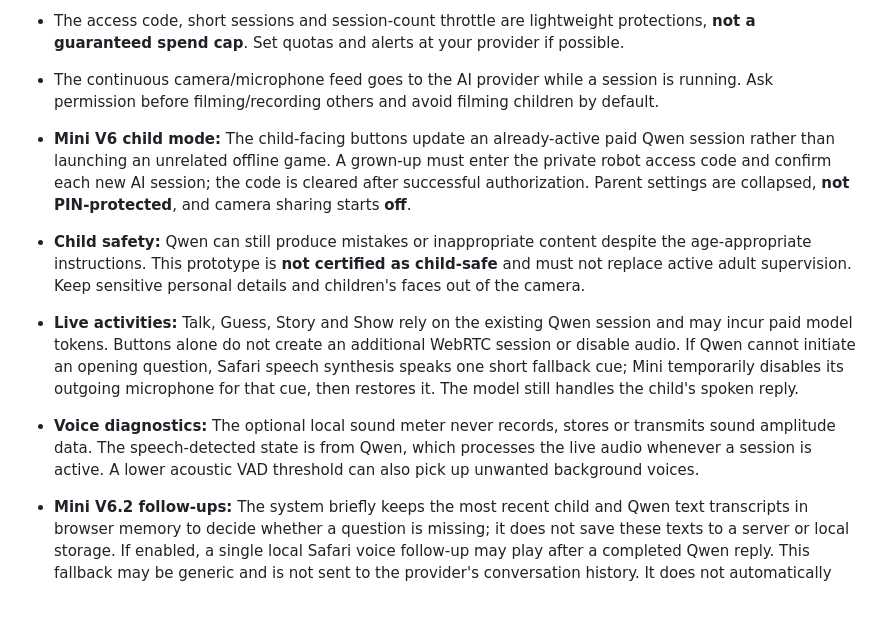
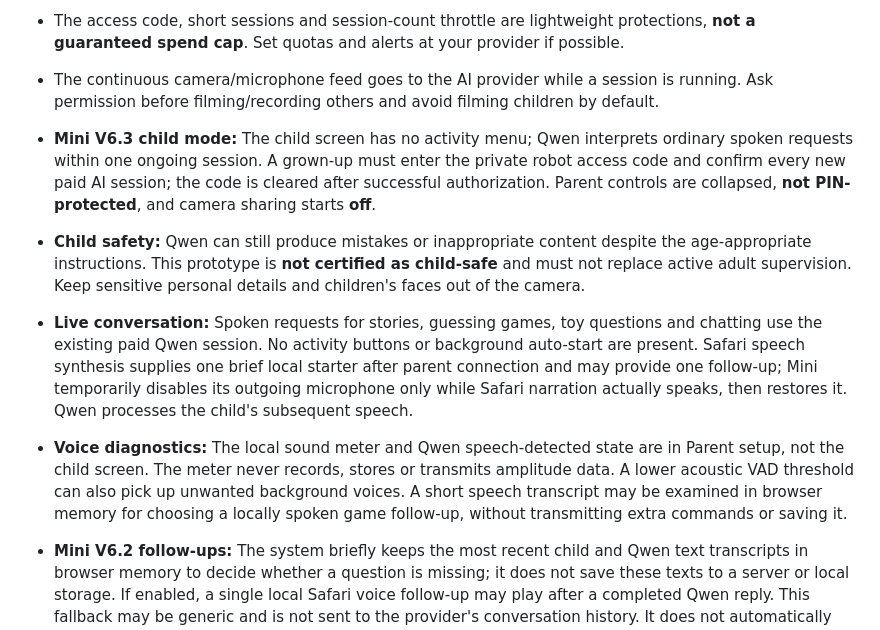
Before and after one commit to reeddyy/mini-iphone-ai-robot, a Markdown page: SECURITY.md, the part around the change. Rendered like a GitHub page; blank space fills up the shorter version.

Commit message:
chore: align Mini V6.3 version and child safety notes

```diff
--- a/SECURITY.md
+++ b/SECURITY.md
@@ -8,10 +8,10 @@ This is a personal prototype, **not a production-hardened service**.
 - Rotate any API key or access code immediately if exposed, even in a private commit. Removing it from the latest file does not remove it from Git history.
 - The access code, short sessions and session-count throttle are lightweight protections, **not a guaranteed spend cap**. Set quotas and alerts at your provider if possible.
 - The continuous camera/microphone feed goes to the AI provider while a session is running. Ask permission before filming/recording others and avoid filming children by default.
-- **Mini V6 child mode:** The child-facing buttons update an already-active paid Qwen session rather than launching an unrelated offline game. A grown-up must enter the private robot access code and confirm each new AI session; the code is cleared after successful authorization. Parent settings are collapsed, **not PIN-protected**, and camera sharing starts **off**.
+- **Mini V6.3 child mode:** The child screen has no activity menu; Qwen interprets ordinary spoken requests within one ongoing session. A grown-up must enter the private robot access code and confirm every new paid AI session; the code is cleared after successful authorization. Parent controls are collapsed, **not PIN-protected**, and camera sharing starts **off**.
 - **Child safety:** Qwen can still produce mistakes or inappropriate content despite the age-appropriate instructions. This prototype is **not certified as child-safe** and must not replace active adult supervision. Keep sensitive personal details and children's faces out of the camera.
-- **Live activities:** Talk, Guess, Story and Show rely on the existing Qwen session and may incur paid model tokens. Buttons alone do not create an additional WebRTC session or disable audio. If Qwen cannot initiate an opening question, Safari speech synthesis speaks one short fallback cue; Mini temporarily disables its outgoing microphone for that cue, then restores it. The model still handles the child's spoken reply.
-- **Voice diagnostics:** The optional local sound meter never records, stores or transmits sound amplitude data. The speech-detected state is from Qwen, which processes the live audio whenever a session is active. A lower acoustic VAD threshold can also pick up unwanted background voices.
+- **Live conversation:** Spoken requests for stories, guessing games, toy questions and chatting use the existing paid Qwen session. No activity buttons or background auto-start are present. Safari speech synthesis supplies one brief local starter after parent connection and may provide one follow-up; Mini temporarily disables its outgoing microphone only while Safari narration actually speaks, then restores it. Qwen processes the child's subsequent speech.
+- **Voice diagnostics:** The local sound meter and Qwen speech-detected state are in Parent setup, not the child screen. The meter never records, stores or transmits amplitude data. A lower acoustic VAD threshold can also pick up unwanted background voices. A short speech transcript may be examined in browser memory for choosing a locally spoken game follow-up, without transmitting extra commands or saving it.
 - **Mini V6.2 follow-ups:** The system briefly keeps the most recent child and Qwen text transcripts in browser memory to decide whether a question is missing; it does not save these texts to a server or local storage. If enabled, a single local Safari voice follow-up may play after a completed Qwen reply. This fallback may be generic and is not sent to the provider's conversation history. It does not automatically start further AI requests. Do not leave children unattended, and respect when they want to stop.
 
 - `.github/workflows/ci.yml` runs mock/server tests only: it does not access Alibaba, call external AI models or need secrets.
```
